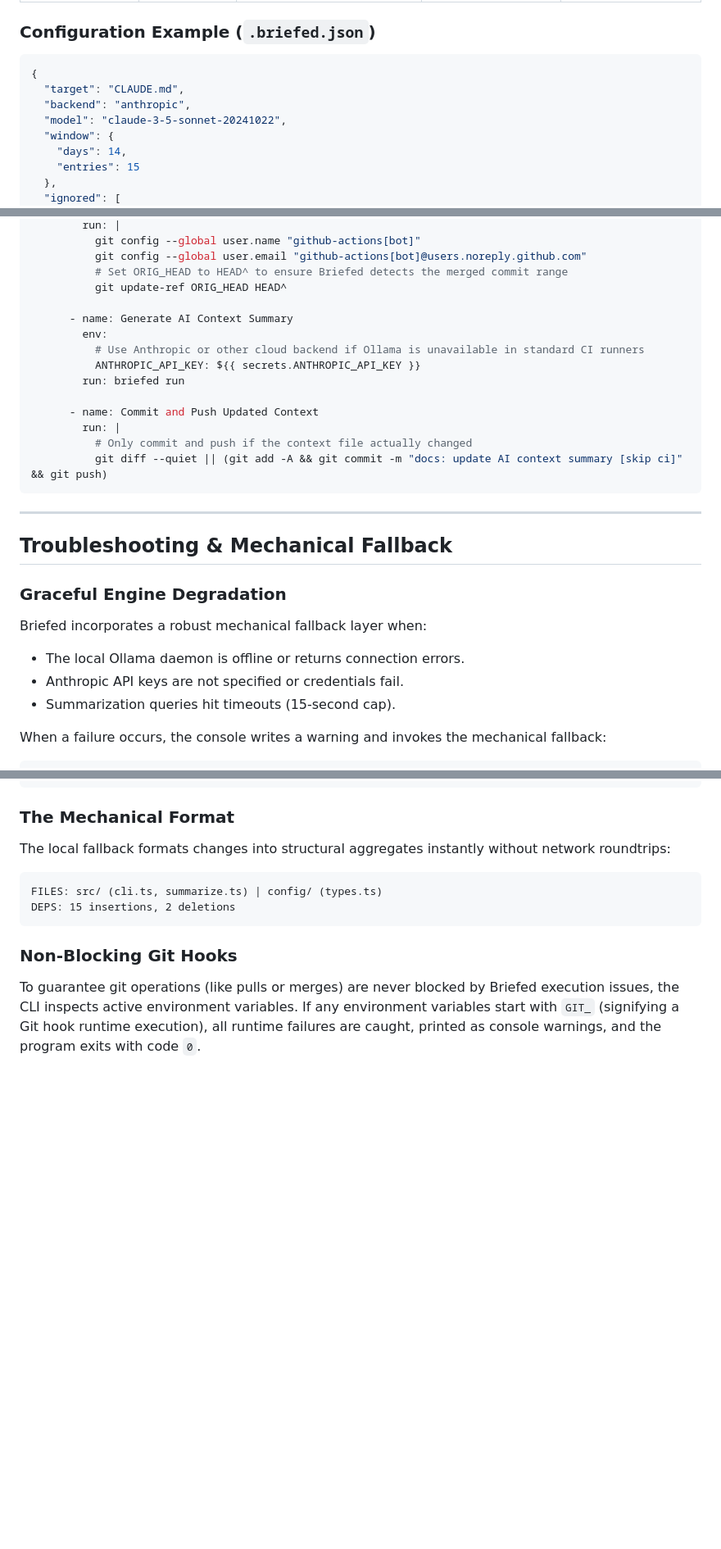
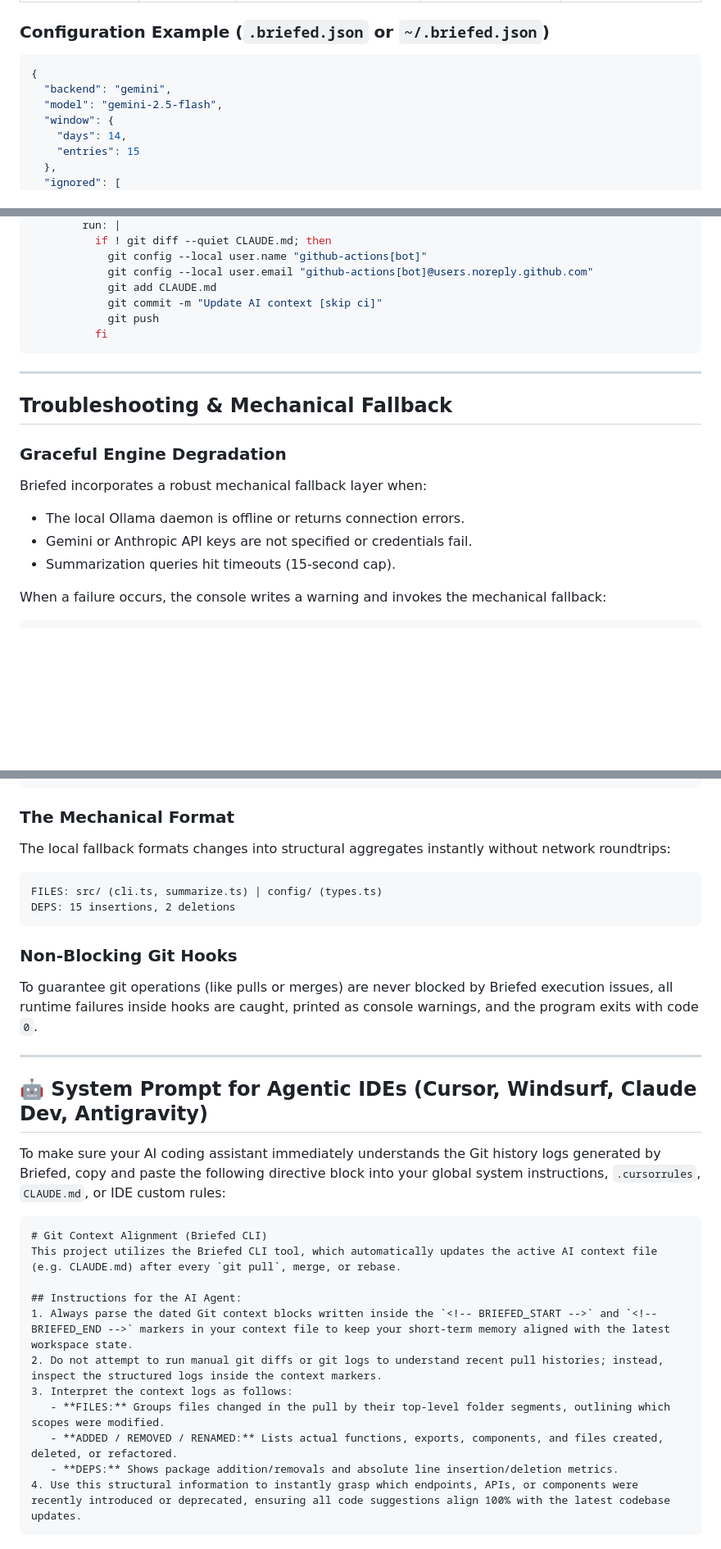
Before and after one commit to thechaitanyaanand/Briefed, a Markdown page: README.md, 3 parts joined by grey strips. Shown at 82% size. GitHub-like rendering; blank space fills up the shorter version.

````diff
--- a/README.md
+++ b/README.md
@@ -111,13 +114,12 @@ You can customize Briefed behavior by placing a `.briefed.json` file in your pro
 | `ignored` | `string[]` | `["*.lock", "dist/", "*.map", "*.min.js", "*.min.css"]` | None | Glob patterns used to filter files out of git diff parsing. |
 | `minDiffLines` | `number` | `10` | None | The minimum number of lines changed (insertions + deletions) to qualify for an LLM summarization call. |
 
-### Configuration Example (`.briefed.json`)
+### Configuration Example (`.briefed.json` or `~/.briefed.json`)
 
 ```json
 {
-  "target": "CLAUDE.md",
-  "backend": "anthropic",
-  "model": "claude-3-5-sonnet-20241022",
+  "backend": "gemini",
+  "model": "gemini-2.5-flash",
   "window": {
     "days": 14,
     "entries": 15
@@ -195,19 +218,11 @@ jobs:
         run: |
-          git config --global user.name "github-actions[bot]"
-          git config --global user.email "github-actions[bot]@users.noreply.github.com"
-          # Set ORIG_HEAD to HEAD^ to ensure Briefed detects the merged commit range
-          git update-ref ORIG_HEAD HEAD^
-
-      - name: Generate AI Context Summary
-        env:
-          # Use Anthropic or other cloud backend if Ollama is unavailable in standard CI runners
-          ANTHROPIC_API_KEY: ${{ secrets.ANTHROPIC_API_KEY }}
-        run: briefed run
-
-      - name: Commit and Push Updated Context
-        run: |
-          # Only commit and push if the context file actually changed
-          git diff --quiet || (git add -A && git commit -m "docs: update AI context summary [skip ci]" && git push)
+          if ! git diff --quiet CLAUDE.md; then
+            git config --local user.name "github-actions[bot]"
+            git config --local user.email "github-actions[bot]@users.noreply.github.com"
+            git add CLAUDE.md
+            git commit -m "Update AI context [skip ci]"
+            git push
+          fi
 ```
 
 ---
@@ -217,7 +232,7 @@ jobs:
 ### Graceful Engine Degradation
 Briefed incorporates a robust mechanical fallback layer when:
 - The local Ollama daemon is offline or returns connection errors.
-- Anthropic API keys are not specified or credentials fail.
+- Gemini or Anthropic API keys are not specified or credentials fail.
 - Summarization queries hit timeouts (15-second cap).
 
 When a failure occurs, the console writes a warning and invokes the mechanical fallback:
@@ -233,4 +248,24 @@ DEPS: 15 insertions, 2 deletions
 ```
 
 ### Non-Blocking Git Hooks
-To guarantee git operations (like pulls or merges) are never blocked by Briefed execution issues, the CLI inspects active environment variables. If any environment variables start with `GIT_` (signifying a Git hook runtime execution), all runtime failures are caught, printed as console warnings, and the program exits with code `0`.
+To guarantee git operations (like pulls or merges) are never blocked by Briefed execution issues, all runtime failures inside hooks are caught, printed as console warnings, and the program exits with code `0`.
+
+---
+
+## 🤖 System Prompt for Agentic IDEs (Cursor, Windsurf, Claude Dev, Antigravity)
+
+To make sure your AI coding assistant immediately understands the Git history logs generated by Briefed, copy and paste the following directive block into your global system instructions, `.cursorrules`, `CLAUDE.md`, or IDE custom rules:
+
+```markdown
+# Git Context Alignment (Briefed CLI)
+This project utilizes the Briefed CLI tool, which automatically updates the active AI context file (e.g. CLAUDE.md) after every `git pull`, merge, or rebase.
+
+## Instructions for the AI Agent:
+1. Always parse the dated Git context blocks written inside the `<!-- BRIEFED_START -->` and `<!-- BRIEFED_END -->` markers in your context file to keep your short-term memory aligned with the latest workspace state.
+2. Do not attempt to run manual git diffs or git logs to understand recent pull histories; instead, inspect the structured logs inside the context markers.
+3. Interpret the context logs as follows:
+   - **FILES:** Groups files changed in the pull by their top-level folder segments, outlining which scopes were modified.
+   - **ADDED / REMOVED / RENAMED:** Lists actual functions, exports, components, and files created, deleted, or refactored.
+   - **DEPS:** Shows package addition/removals and absolute line insertion/deletion metrics.
+4. Use this structural information to instantly grasp which endpoints, APIs, or components were recently introduced or deprecated, ensuring all code suggestions align 100% with the latest codebase updates.
+```
````
Also changed, not shown: other parts of README.md (+44 -20 lines).
